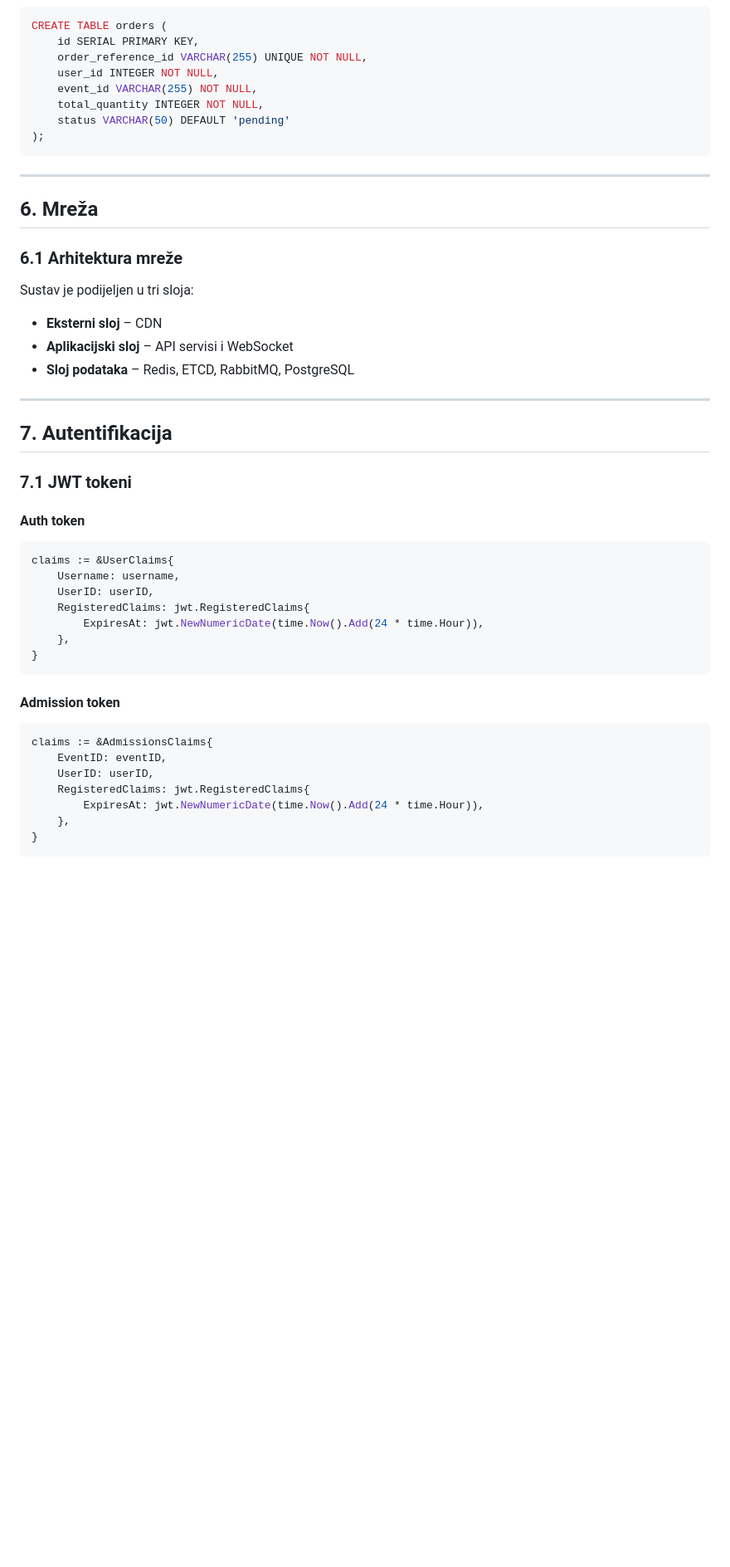
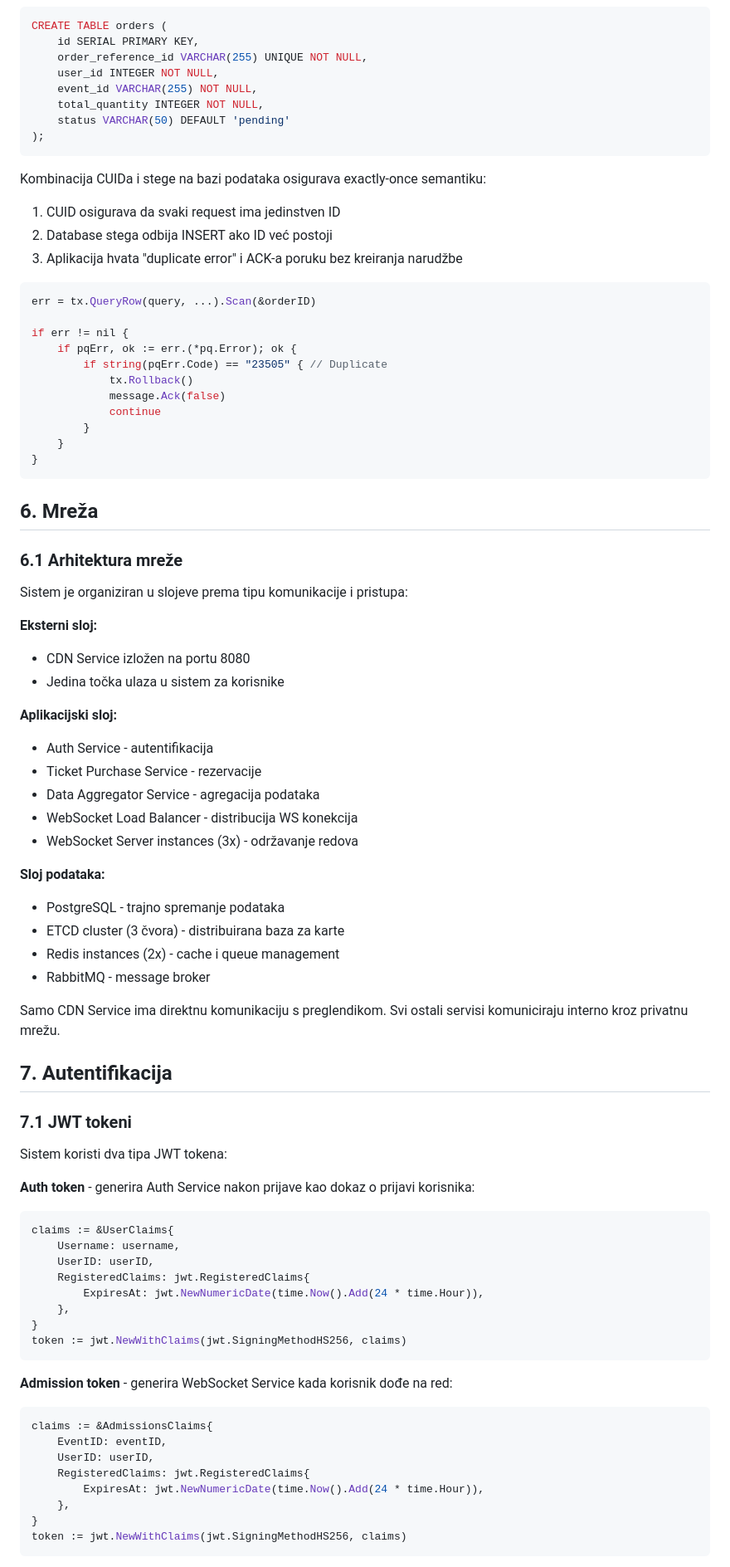
Before and after one commit to LeonLav77/Distributed-Ticketing-System, a Markdown page: README.md, the part around the change printed below. Shown: that part at 83% size. Drawn GitHub-style; blank space fills up the shorter version.

````diff
--- a/README.md
+++ b/README.md
@@ -172,26 +171,60 @@ CREATE TABLE orders (
 );
 ```
 
----
+Kombinacija CUIDa i stege na bazi podataka osigurava exactly-once semantiku:
+
+1. CUID osigurava da svaki request ima jedinstven ID
+2. Database stega odbija INSERT ako ID već postoji
+3. Aplikacija hvata "duplicate error" i ACK-a poruku bez kreiranja narudžbe
+```go
+err = tx.QueryRow(query, ...).Scan(&orderID)
+
+if err != nil {
+    if pqErr, ok := err.(*pq.Error); ok {
+        if string(pqErr.Code) == "23505" { // Duplicate
+            tx.Rollback()
+            message.Ack(false)
+            continue
+        }
+    }
+}
+```
 
 ## **6. Mreža**
 
 ### **6.1 Arhitektura mreže**
 
-Sustav je podijeljen u tri sloja:
+Sistem je organiziran u slojeve prema tipu komunikacije i pristupa:
 
-- **Eksterni sloj** – CDN
-- **Aplikacijski sloj** – API servisi i WebSocket
-- **Sloj podataka** – Redis, ETCD, RabbitMQ, PostgreSQL
+**Eksterni sloj:**
 
----
+* CDN Service izložen na portu 8080
+* Jedina točka ulaza u sistem za korisnike
+
+**Aplikacijski sloj:**
+
+* Auth Service - autentifikacija
+* Ticket Purchase Service - rezervacije
+* Data Aggregator Service - agregacija podataka
+* WebSocket Load Balancer - distribucija WS konekcija
+* WebSocket Server instances (3x) - održavanje redova
+
+**Sloj podataka:**
+
+* PostgreSQL - trajno spremanje podataka
+* ETCD cluster (3 čvora) - distribuirana baza za karte
+* Redis instances (2x) - cache i queue management
+* RabbitMQ - message broker
+
+Samo CDN Service ima direktnu komunikaciju s preglendikom. Svi ostali servisi komuniciraju interno kroz privatnu mrežu.
 
 ## **7. Autentifikacija**
 
 ### **7.1 JWT tokeni**
 
-#### **Auth token**
+Sistem koristi dva tipa JWT tokena:
 
+**Auth token** - generira Auth Service nakon prijave kao dokaz o prijavi korisnika:
 ```go
 claims := &UserClaims{
     Username: username,
@@ -200,10 +233,10 @@ claims := &UserClaims{
         ExpiresAt: jwt.NewNumericDate(time.Now().Add(24 * time.Hour)),
     },
 }
+token := jwt.NewWithClaims(jwt.SigningMethodHS256, claims)
 ```
 
-#### **Admission token**
-
+**Admission token** - generira WebSocket Service kada korisnik dođe na red:
 ```go
 claims := &AdmissionsClaims{
     EventID: eventID,
@@ -212,5 +245,6 @@ claims := &AdmissionsClaims{
         ExpiresAt: jwt.NewNumericDate(time.Now().Add(24 * time.Hour)),
     },
 }
+token := jwt.NewWithClaims(jwt.SigningMethodHS256, claims)
 ```
 
````
Also changed, not shown: other parts of README.md (+95 -87 lines).
